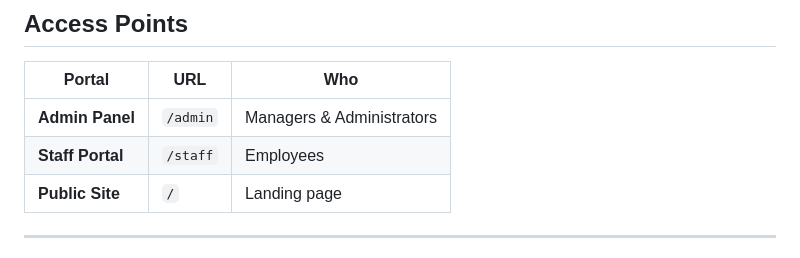
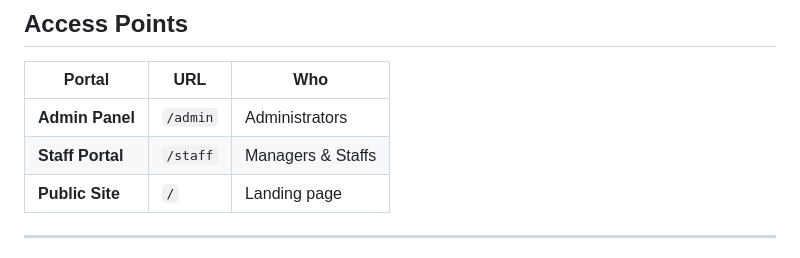
Before and after one commit to Irfan2807/attendance-app, a Markdown page: README.md, the part around the change. Rendered like a GitHub page.

```diff
--- a/README.md
+++ b/README.md
@@ -67,8 +67,8 @@ php artisan serve
 
 | Portal | URL | Who |
 |---|---|---|
-| **Admin Panel** | `/admin` | Managers & Administrators |
-| **Staff Portal** | `/staff` | Employees |
+| **Admin Panel** | `/admin` |  Administrators |
+| **Staff Portal** | `/staff` | Managers & Staffs |
 | **Public Site** | `/` | Landing page |
 
 ---
```
